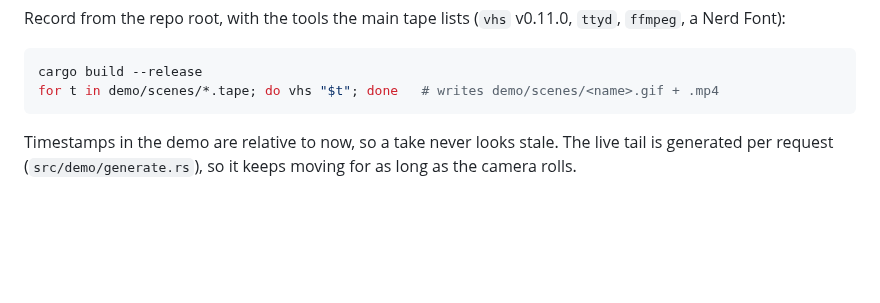
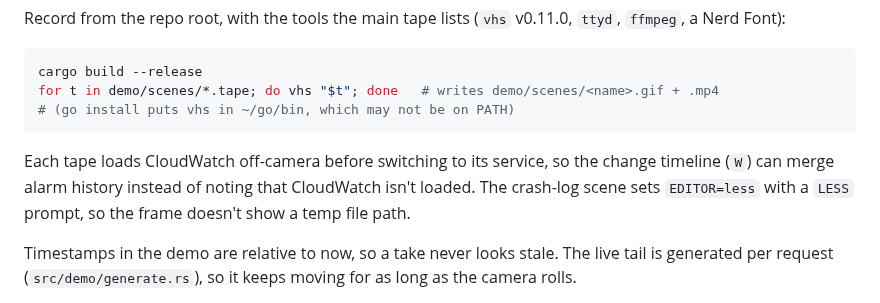
Before and after one commit to neboto/neboto-tui, a Markdown page: demo/scenes/README.md, the part around the change. Rendered like a GitHub page; blank space fills up the shorter version.

````diff
--- a/demo/scenes/README.md
+++ b/demo/scenes/README.md
@@ -19,7 +19,13 @@ Record from the repo root, with the tools the main tape lists (`vhs` v0.11.0,
 ```bash
 cargo build --release
 for t in demo/scenes/*.tape; do vhs "$t"; done   # writes demo/scenes/<name>.gif + .mp4
+# (go install puts vhs in ~/go/bin, which may not be on PATH)
 ```
+
+Each tape loads CloudWatch off-camera before switching to its service, so the
+change timeline (`W`) can merge alarm history instead of noting that
+CloudWatch isn't loaded. The crash-log scene sets `EDITOR=less` with a
+`LESS` prompt, so the frame doesn't show a temp file path.
 
 Timestamps in the demo are relative to now, so a take never looks stale. The
 live tail is generated per request (`src/demo/generate.rs`), so it keeps
````
Also changed, not shown: demo/scenes/follow-links.gif (added), demo/scenes/stack-drift.gif (added), demo/scenes/who-changed.gif (added), 12 other files.
